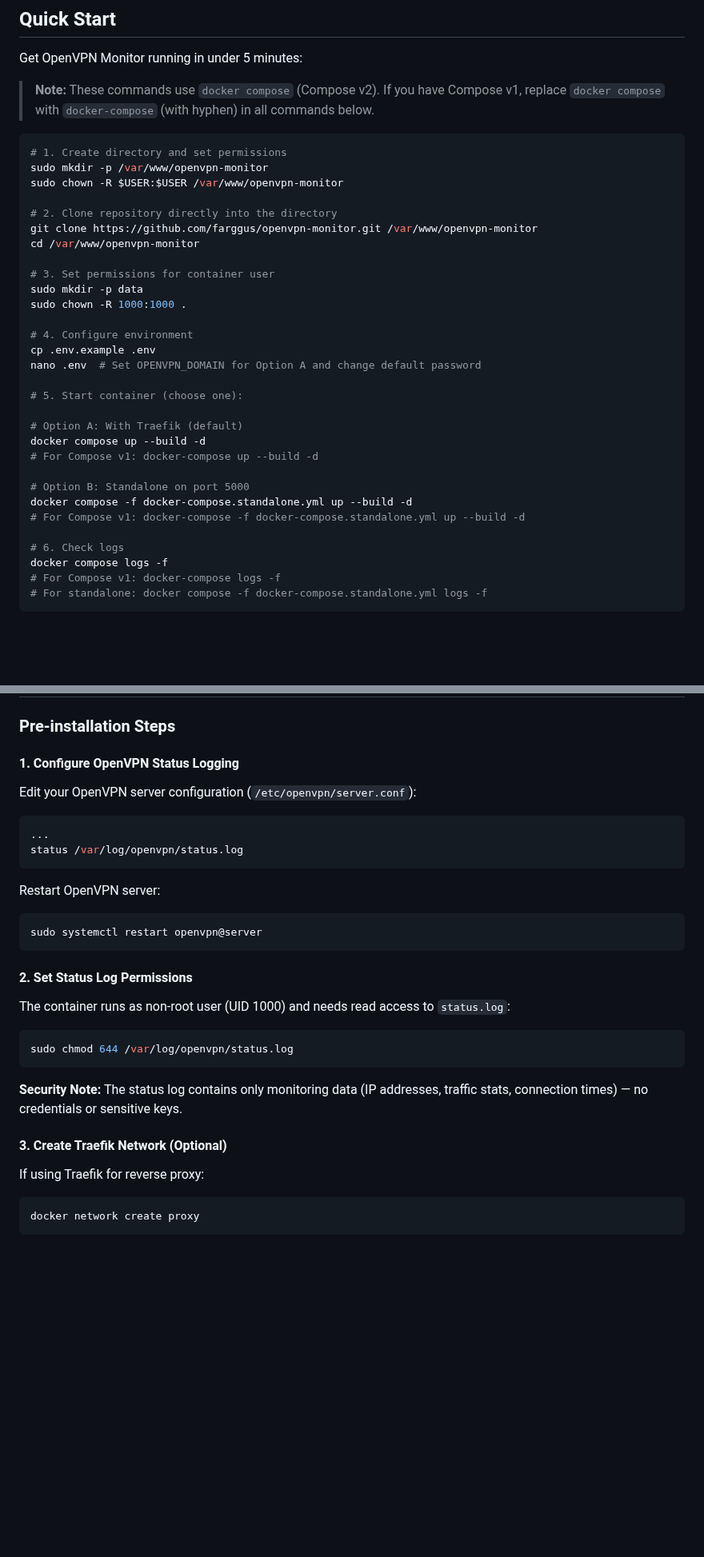
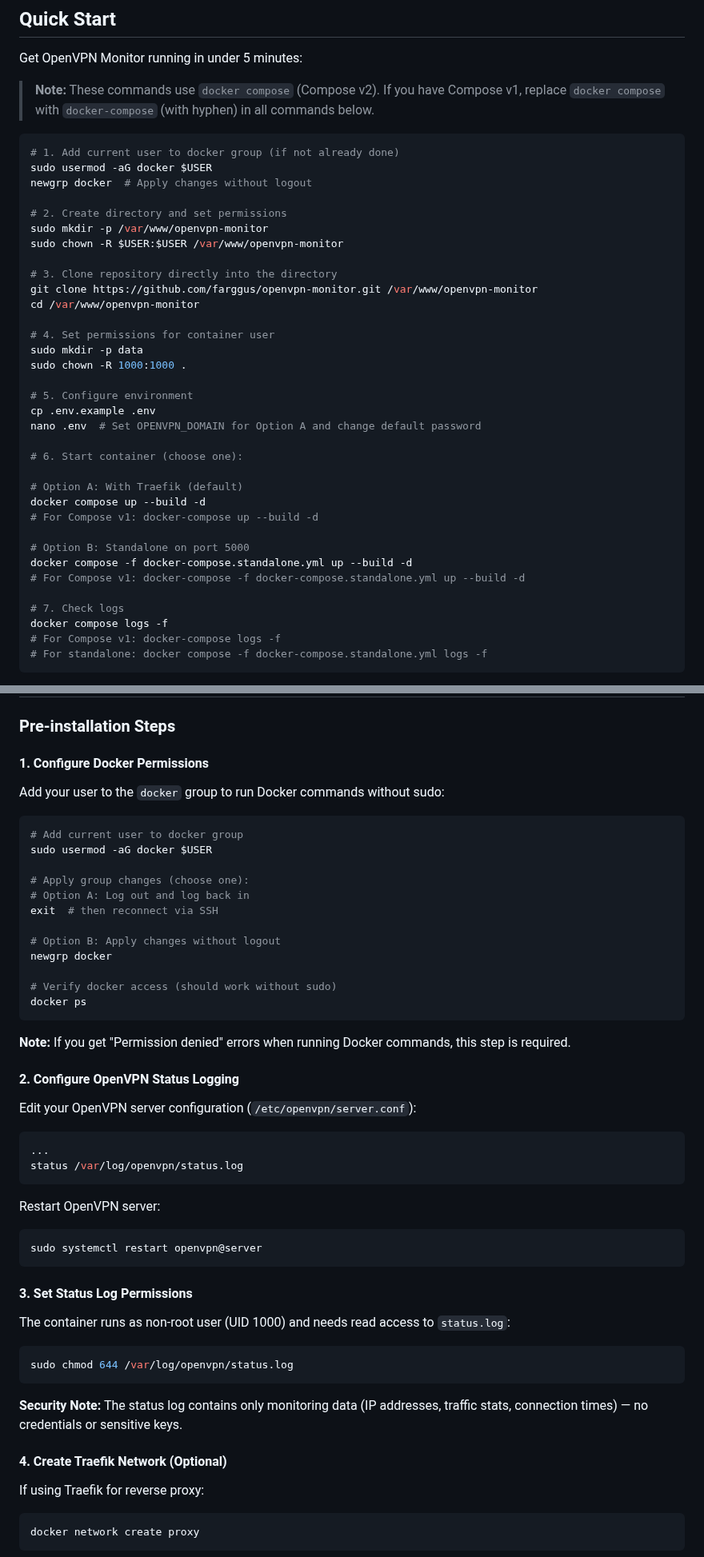
Before and after one commit to farggus/openvpn-monitor, a Markdown page: README.md, 2 parts joined by grey strips. Shown at 80% size. GitHub-like rendering; blank space fills up the shorter version.

````diff
--- a/README.md
+++ b/README.md
@@ -49,23 +49,27 @@ Get OpenVPN Monitor running in under 5 minutes:
 > **Note:** These commands use `docker compose` (Compose v2). If you have Compose v1, replace `docker compose` with `docker-compose` (with hyphen) in all commands below.
 
 ```bash
-# 1. Create directory and set permissions
+# 1. Add current user to docker group (if not already done)
+sudo usermod -aG docker $USER
+newgrp docker  # Apply changes without logout
+
+# 2. Create directory and set permissions
 sudo mkdir -p /var/www/openvpn-monitor
 sudo chown -R $USER:$USER /var/www/openvpn-monitor
 
-# 2. Clone repository directly into the directory
+# 3. Clone repository directly into the directory
 git clone https://github.com/farggus/openvpn-monitor.git /var/www/openvpn-monitor
 cd /var/www/openvpn-monitor
 
-# 3. Set permissions for container user
+# 4. Set permissions for container user
 sudo mkdir -p data
 sudo chown -R 1000:1000 .
 
-# 4. Configure environment
+# 5. Configure environment
 cp .env.example .env
 nano .env  # Set OPENVPN_DOMAIN for Option A and change default password
 
-# 5. Start container (choose one):
+# 6. Start container (choose one):
 
 # Option A: With Traefik (default)
 docker compose up --build -d
@@ -75,7 +79,7 @@ docker compose up --build -d
 docker compose -f docker-compose.standalone.yml up --build -d
 # For Compose v1: docker-compose -f docker-compose.standalone.yml up --build -d
 
-# 6. Check logs
+# 7. Check logs
 docker compose logs -f
 # For Compose v1: docker-compose logs -f
 # For standalone: docker compose -f docker-compose.standalone.yml logs -f
@@ -114,7 +119,28 @@ Before installing, ensure you have:
 
 ### Pre-installation Steps
 
-#### 1. Configure OpenVPN Status Logging
+#### 1. Configure Docker Permissions
+
+Add your user to the `docker` group to run Docker commands without sudo:
+
+```bash
+# Add current user to docker group
+sudo usermod -aG docker $USER
+
+# Apply group changes (choose one):
+# Option A: Log out and log back in
+exit  # then reconnect via SSH
+
+# Option B: Apply changes without logout
+newgrp docker
+
+# Verify docker access (should work without sudo)
+docker ps
+```
+
+**Note:** If you get "Permission denied" errors when running Docker commands, this step is required.
+
+#### 2. Configure OpenVPN Status Logging
 
 Edit your OpenVPN server configuration (`/etc/openvpn/server.conf`):
 
@@ -128,7 +154,7 @@ Restart OpenVPN server:
 sudo systemctl restart openvpn@server
 ```
 
-#### 2. Set Status Log Permissions
+#### 3. Set Status Log Permissions
 
 The container runs as non-root user (UID 1000) and needs read access to `status.log`:
 
@@ -138,7 +164,7 @@ sudo chmod 644 /var/log/openvpn/status.log
 
 **Security Note:** The status log contains only monitoring data (IP addresses, traffic stats, connection times) — no credentials or sensitive keys.
 
-#### 3. Create Traefik Network (Optional)
+#### 4. Create Traefik Network (Optional)
 
 If using Traefik for reverse proxy:
 
````
Also changed, not shown: other parts of README.md (+2 -0 lines).
